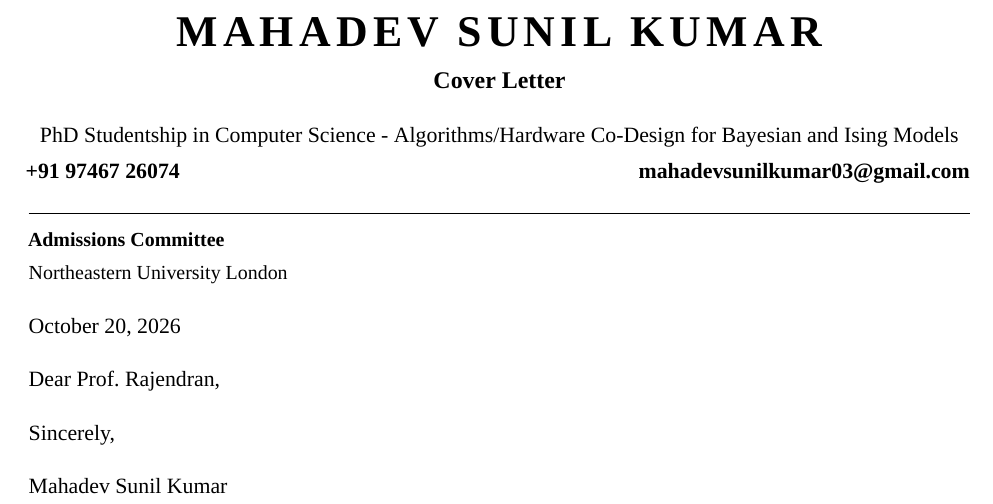
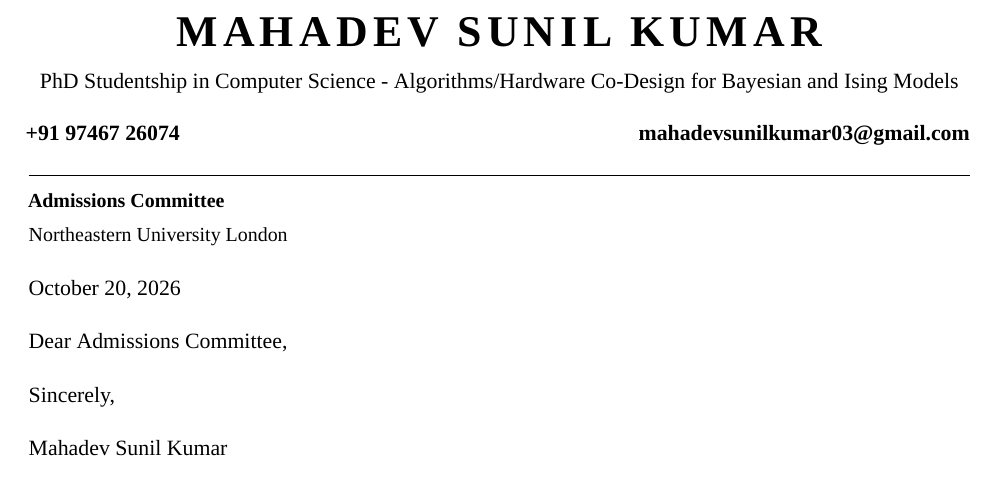
Before and after one commit to mahadevxo/nu-london-cover-letter, a LaTeX document (cover-letter.tex): part of the page, cut so that both start at the same text. Compiled offline with XeLaTeX; a missing font is replaced by an installed copy or a similar font.

Commit message:
txs auto checkin

```diff
--- a/cover-letter.tex
+++ b/cover-letter.tex
@@ -15,7 +15,6 @@
 
 % ---------- Your details ----------
 \newcommand{\myname}{Mahadev Sunil Kumar}
-\newcommand{\mytitle}{Cover Letter}
 \newcommand{\myaddress}{PhD Studentship in Computer Science - Algorithms/Hardware Co-Design for Bayesian and Ising Models}
 \newcommand{\myphone}{+91 97467 26074}
 \newcommand{\myemail}{mahadevsunilkumar03@gmail.com}
@@ -32,10 +31,9 @@
   \vspace*{-1.8em}
   {\fontsize{22}{27}\selectfont\bfseries\textls[120]{\MakeUppercase{\myname}}}\par
   \vspace{-0.5em}
-  {\large\bfseries \mytitle}\par
   {\myaddress}\par
 \end{center}
-\vspace{-1.9em}
+\vspace{-1.2em}
 {\bfseries \myphone \hfill \href{mailto:\myemail}{\myemail}}\par
 \vspace{-0.8em}
 \rule{\linewidth}{0.8pt}
@@ -47,7 +45,7 @@
 
 \letterdate
 
-Dear Prof. Rajendran,
+Dear Admissions Committee,
 
 
 
```
